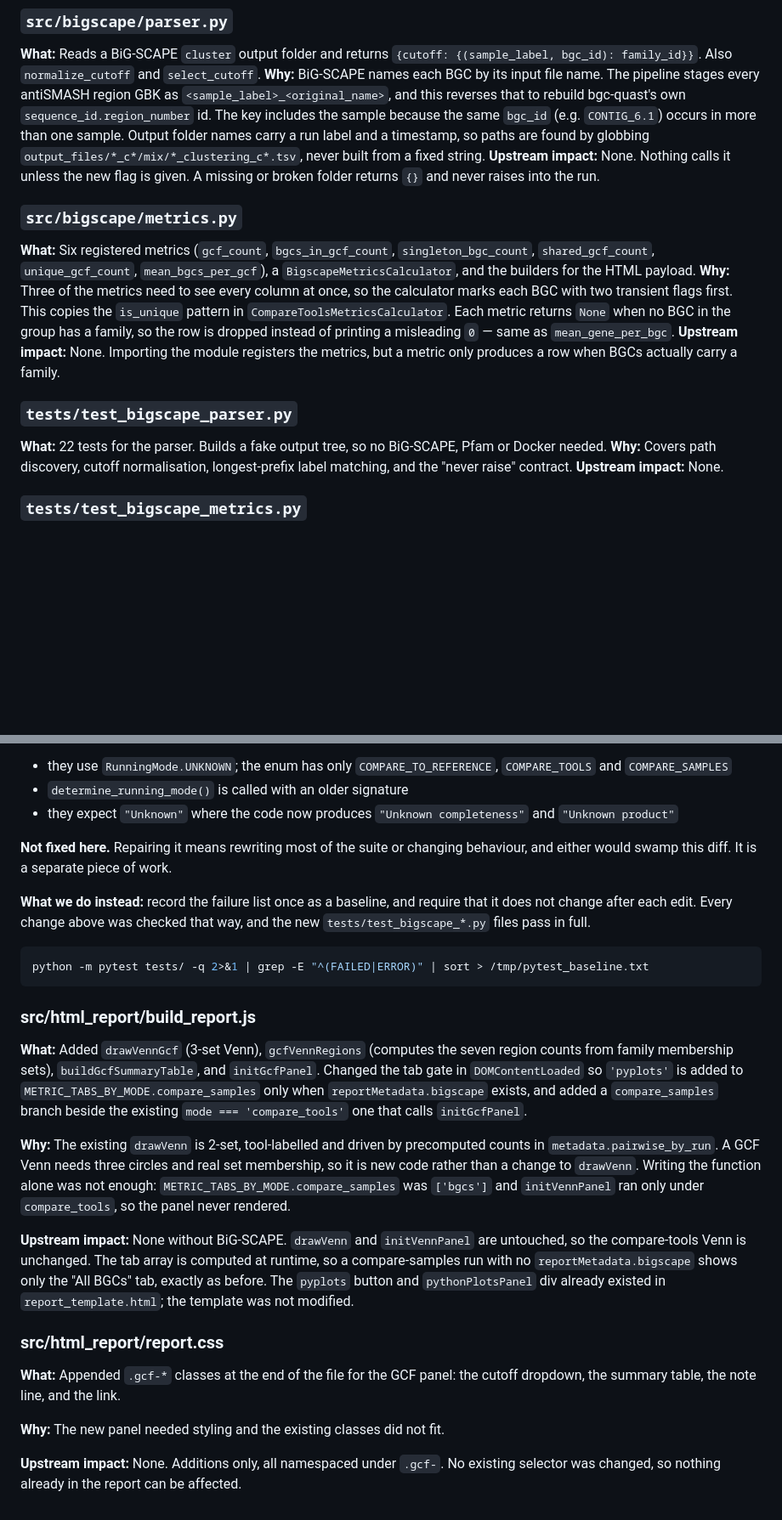
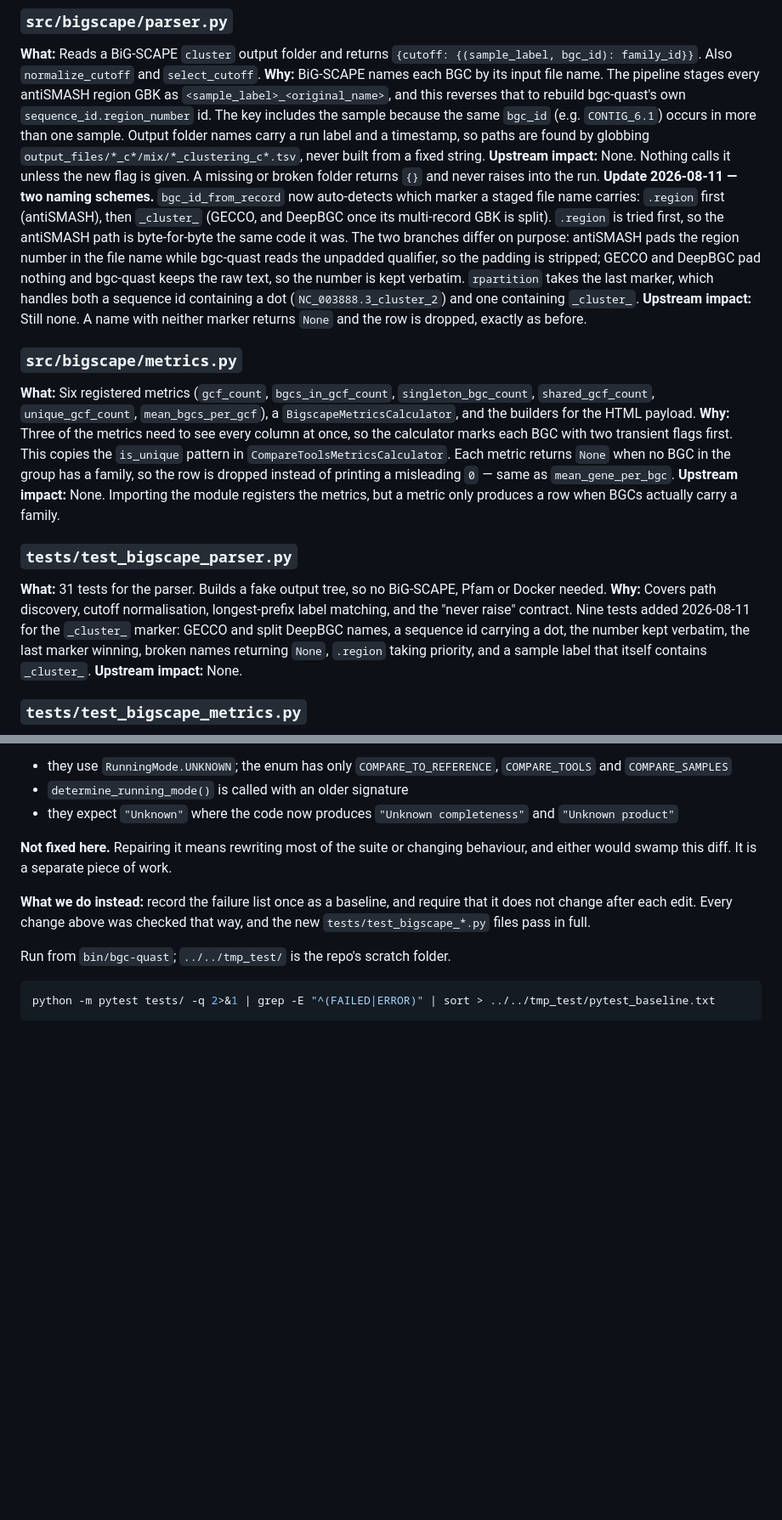
Before and after one commit to Seg0fieD/bgc_quast_ppl, a Markdown page: bin/bgc-quast/LOCAL_CHANGES.md, 2 parts joined by grey strips. Shown at 85% size. Drawn GitHub-style; blank space fills up the shorter version.

````diff
--- a/bin/bgc-quast/LOCAL_CHANGES.md
+++ b/bin/bgc-quast/LOCAL_CHANGES.md
@@ -35,6 +35,16 @@ Output folder names carry a run label and a timestamp, so paths are found by glo
 `output_files/*_c*/mix/*_clustering_c*.tsv`, never built from a fixed string.
 **Upstream impact:** None. Nothing calls it unless the new flag is given. A missing or broken
 folder returns `{}` and never raises into the run.
+**Update 2026-08-11 — two naming schemes.** `bgc_id_from_record` now auto-detects which marker
+a staged file name carries: `.region` first (antiSMASH), then `_cluster_` (GECCO, and DeepBGC
+once its multi-record GBK is split). `.region` is tried first, so the antiSMASH path is
+byte-for-byte the same code it was. The two branches differ on purpose: antiSMASH pads the
+region number in the file name while bgc-quast reads the unpadded qualifier, so the padding is
+stripped; GECCO and DeepBGC pad nothing and bgc-quast keeps the raw text, so the number is kept
+verbatim. `rpartition` takes the last marker, which handles both a sequence id containing a dot
+(`NC_003888.3_cluster_2`) and one containing `_cluster_`.
+**Upstream impact:** Still none. A name with neither marker returns `None` and the row is
+dropped, exactly as before.
 
 ### `src/bigscape/metrics.py`
 **What:** Six registered metrics (`gcf_count`, `bgcs_in_gcf_count`, `singleton_bgc_count`,
@@ -49,10 +59,13 @@ family, so the row is dropped instead of printing a misleading `0` — same as
 produces a row when BGCs actually carry a family.
 
 ### `tests/test_bigscape_parser.py`
-**What:** 22 tests for the parser. Builds a fake output tree, so no BiG-SCAPE, Pfam or Docker
+**What:** 31 tests for the parser. Builds a fake output tree, so no BiG-SCAPE, Pfam or Docker
 needed.
 **Why:** Covers path discovery, cutoff normalisation, longest-prefix label matching, and the
-"never raise" contract.
+"never raise" contract. Nine tests added 2026-08-11 for the `_cluster_` marker: GECCO and split
+DeepBGC names, a sequence id carrying a dot, the number kept verbatim, the last marker winning,
+broken names returning `None`, `.region` taking priority, and a sample label that itself
+contains `_cluster_`.
 **Upstream impact:** None.
 
 ### `tests/test_bigscape_metrics.py`
@@ -184,37 +239,8 @@ either would swamp this diff. It is a separate piece of work.
 not change after each edit. Every change above was checked that way, and the new
 `tests/test_bigscape_*.py` files pass in full.
 
+Run from `bin/bgc-quast`; `../../tmp_test/` is the repo's scratch folder.
+
 ```bash
-python -m pytest tests/ -q 2>&1 | grep -E "^(FAILED|ERROR)" | sort > /tmp/pytest_baseline.txt
+python -m pytest tests/ -q 2>&1 | grep -E "^(FAILED|ERROR)" | sort > ../../tmp_test/pytest_baseline.txt
 ```
-
-### src/html_report/build_report.js
-
-**What:** Added `drawVennGcf` (3-set Venn), `gcfVennRegions` (computes the seven
-region counts from family membership sets), `buildGcfSummaryTable`, and
-`initGcfPanel`. Changed the tab gate in `DOMContentLoaded` so `'pyplots'` is added
-to `METRIC_TABS_BY_MODE.compare_samples` only when `reportMetadata.bigscape`
-exists, and added a `compare_samples` branch beside the existing
-`mode === 'compare_tools'` one that calls `initGcfPanel`.
-
-**Why:** The existing `drawVenn` is 2-set, tool-labelled and driven by precomputed
-counts in `metadata.pairwise_by_run`. A GCF Venn needs three circles and real set
-membership, so it is new code rather than a change to `drawVenn`. Writing the
-function alone was not enough: `METRIC_TABS_BY_MODE.compare_samples` was `['bgcs']`
-and `initVennPanel` ran only under `compare_tools`, so the panel never rendered.
-
-**Upstream impact:** None without BiG-SCAPE. `drawVenn` and `initVennPanel` are
-untouched, so the compare-tools Venn is unchanged. The tab array is computed at
-runtime, so a compare-samples run with no `reportMetadata.bigscape` shows only the
-"All BGCs" tab, exactly as before. The `pyplots` button and `pythonPlotsPanel` div
-already existed in `report_template.html`; the template was not modified.
-
-### src/html_report/report.css
-
-**What:** Appended `.gcf-*` classes at the end of the file for the GCF panel: the
-cutoff dropdown, the summary table, the note line, and the link.
-
-**Why:** The new panel needed styling and the existing classes did not fit.
-
-**Upstream impact:** None. Additions only, all namespaced under `.gcf-`. No
-existing selector was changed, so nothing already in the report can be affected.
````
Also changed, not shown: other parts of bin/bgc-quast/LOCAL_CHANGES.md (+44 -2 lines).
